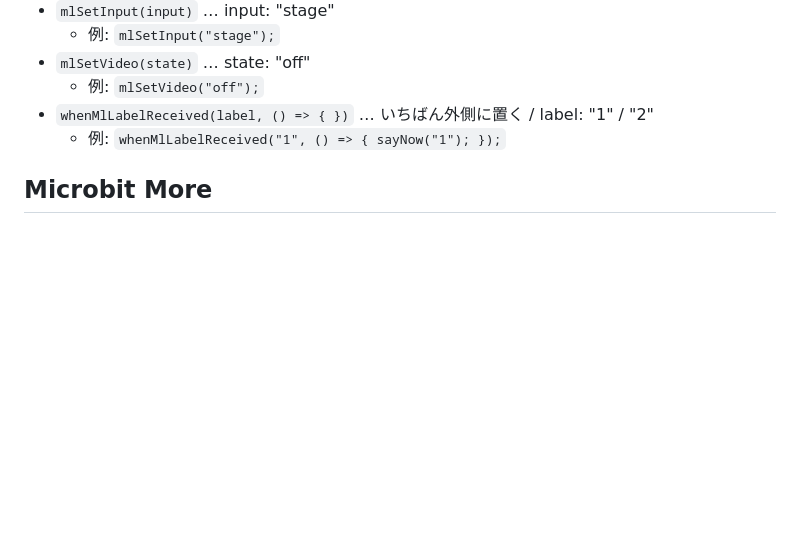
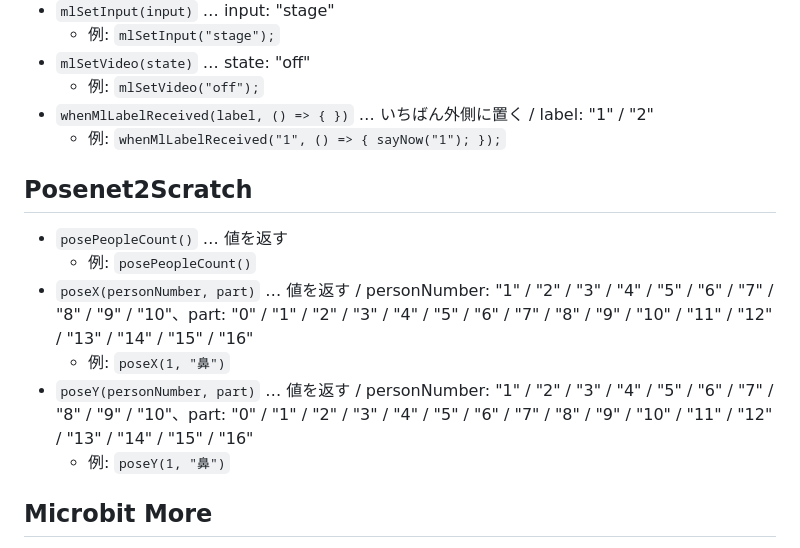
Before and after one commit to playa2021git/sb3-changer, a Markdown page: prompt/function-dictionary.md, the part around one of its changes. Drawn GitHub-style; blank space fills up the shorter version.

```diff
--- a/prompt/function-dictionary.md
+++ b/prompt/function-dictionary.md
@@ -327,6 +327,15 @@ goForwardLayers("forward", 1);`
 - `whenMlLabelReceived(label, () => { })` … いちばん外側に置く / label: "1" / "2"
   - 例: `whenMlLabelReceived("1", () => { sayNow("1"); });`
 
+## Posenet2Scratch
+
+- `posePeopleCount()` … 値を返す
+  - 例: `posePeopleCount()`
+- `poseX(personNumber, part)` … 値を返す / personNumber: "1" / "2" / "3" / "4" / "5" / "6" / "7" / "8" / "9" / "10"、part: "0" / "1" / "2" / "3" / "4" / "5" / "6" / "7" / "8" / "9" / "10" / "11" / "12" / "13" / "14" / "15" / "16"
+  - 例: `poseX(1, "鼻")`
+- `poseY(personNumber, part)` … 値を返す / personNumber: "1" / "2" / "3" / "4" / "5" / "6" / "7" / "8" / "9" / "10"、part: "0" / "1" / "2" / "3" / "4" / "5" / "6" / "7" / "8" / "9" / "10" / "11" / "12" / "13" / "14" / "15" / "16"
+  - 例: `poseY(1, "鼻")`
+
 ## Microbit More
 
 - `ifMicrobitButtonPressed(button, () => { })` … いちばん外側に置く / button: "A" / "B"
```
Also changed, not shown: other parts of prompt/function-dictionary.md (+37 -3 lines).
